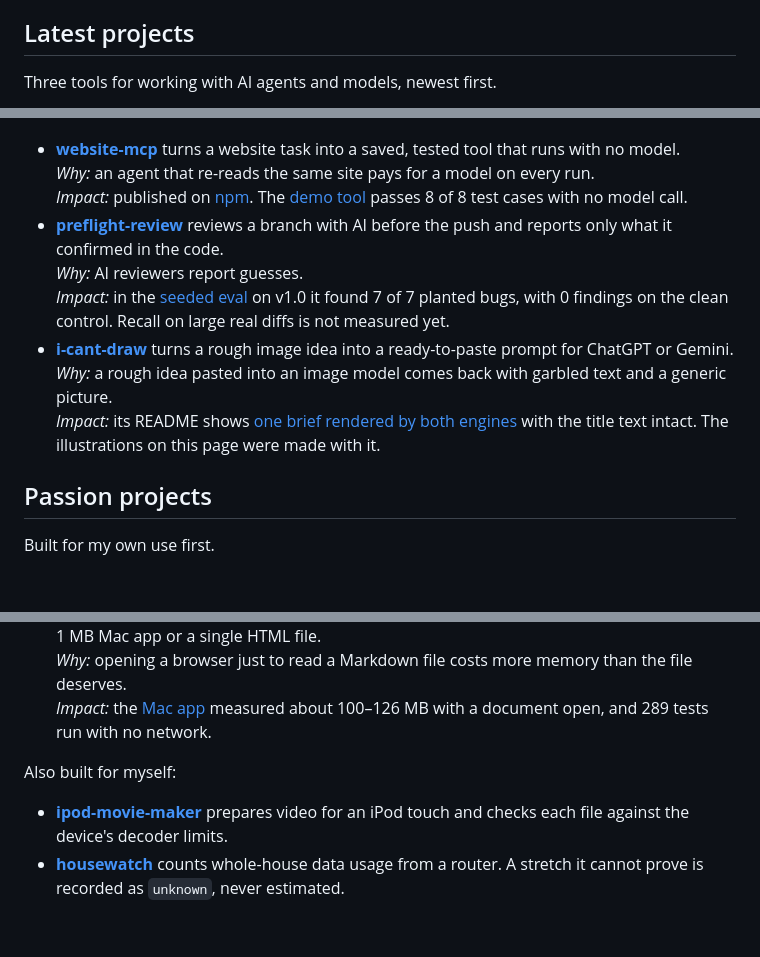
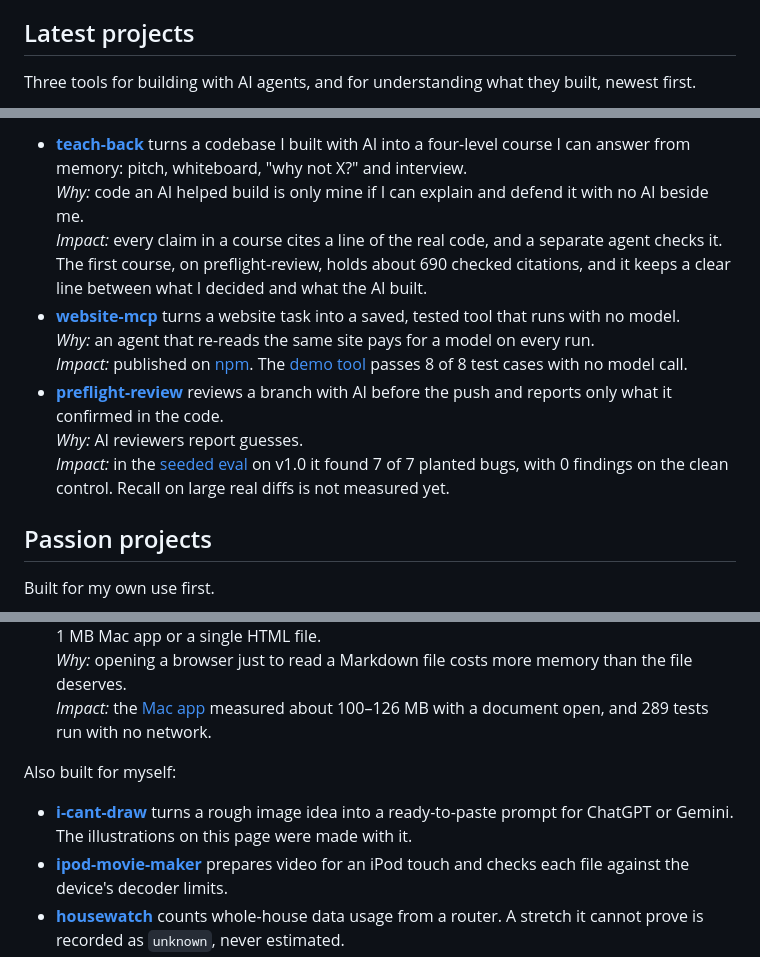
Before and after one commit to AdinathChaudhari/AdinathChaudhari, a Markdown page: README.md, 3 parts joined by grey strips. Drawn GitHub-style; blank space fills up the shorter version.

Commit message:
Feature teach-back in Latest projects; move i-cant-draw to Also built for myself
Co-Authored-By: Claude Opus 5.5 <noreply@anthropic.com>

```diff
--- a/README.md
+++ b/README.md
@@ -17,6 +17,6 @@ Most began as a problem of my own, however niche. When a project already fits my
 
 ## Latest projects
 
-Three tools for working with AI agents and models, newest first.
+Three tools for building with AI agents, and for understanding what they built, newest first.
 
 <p align="center">
@@ -26,14 +26,14 @@ Three tools for working with AI agents and models, newest first.
 </p>
 
+- **[teach-back](https://github.com/AdinathChaudhari/teach-back)** turns a codebase I built with AI into a four-level course I can answer from memory: pitch, whiteboard, "why not X?" and interview.<br>
+  *Why:* code an AI helped build is only mine if I can explain and defend it with no AI beside me.<br>
+  *Impact:* every claim in a course cites a line of the real code, and a separate agent checks it. The first course, on preflight-review, holds about 690 checked citations, and it keeps a clear line between what I decided and what the AI built.
 - **[website-mcp](https://github.com/AdinathChaudhari/website-mcp)** turns a website task into a saved, tested tool that runs with no model.<br>
   *Why:* an agent that re-reads the same site pays for a model on every run.<br>
   *Impact:* published on [npm](https://www.npmjs.com/package/website-mcp). The [demo tool](https://github.com/AdinathChaudhari/website-mcp#demo) passes 8 of 8 test cases with no model call.
 - **[preflight-review](https://github.com/AdinathChaudhari/preflight-review)** reviews a branch with AI before the push and reports only what it confirmed in the code.<br>
   *Why:* AI reviewers report guesses.<br>
   *Impact:* in the [seeded eval](https://github.com/AdinathChaudhari/preflight-review/blob/main/docs/measurements.md#eval-1--seeded-set-real-models-2026-10-30) on v1.0 it found 7 of 7 planted bugs, with 0 findings on the clean control. Recall on large real diffs is not measured yet.
-- **[i-cant-draw](https://github.com/AdinathChaudhari/i-cant-draw)** turns a rough image idea into a ready-to-paste prompt for ChatGPT or Gemini.<br>
-  *Why:* a rough idea pasted into an image model comes back with garbled text and a generic picture.<br>
-  *Impact:* its README shows [one brief rendered by both engines](https://github.com/AdinathChaudhari/i-cant-draw#see-it-work) with the title text intact. The illustrations on this page were made with it.
 
 ## Passion projects
 
@@ -56,6 +56,7 @@ Built for my own use first.
 
 Also built for myself:
 
+- **[i-cant-draw](https://github.com/AdinathChaudhari/i-cant-draw)** turns a rough image idea into a ready-to-paste prompt for ChatGPT or Gemini. The illustrations on this page were made with it.
 - **[ipod-movie-maker](https://github.com/AdinathChaudhari/ipod-movie-maker)** prepares video for an iPod touch and checks each file against the device's decoder limits.
 - **[housewatch](https://github.com/AdinathChaudhari/housewatch)** counts whole-house data usage from a router. A stretch it cannot prove is recorded as `unknown`, never estimated.
 - **[orchard-tv](https://github.com/AdinathChaudhari/orchard-tv)** is an Apple TV-style home screen for a Fire TV Stick, with a reset back to the stock launcher.
```
Also changed, not shown: other parts of README.md (+1 -1 lines), assets/teach-back-rounded.png (added), assets/teach-back.jpg (added).
